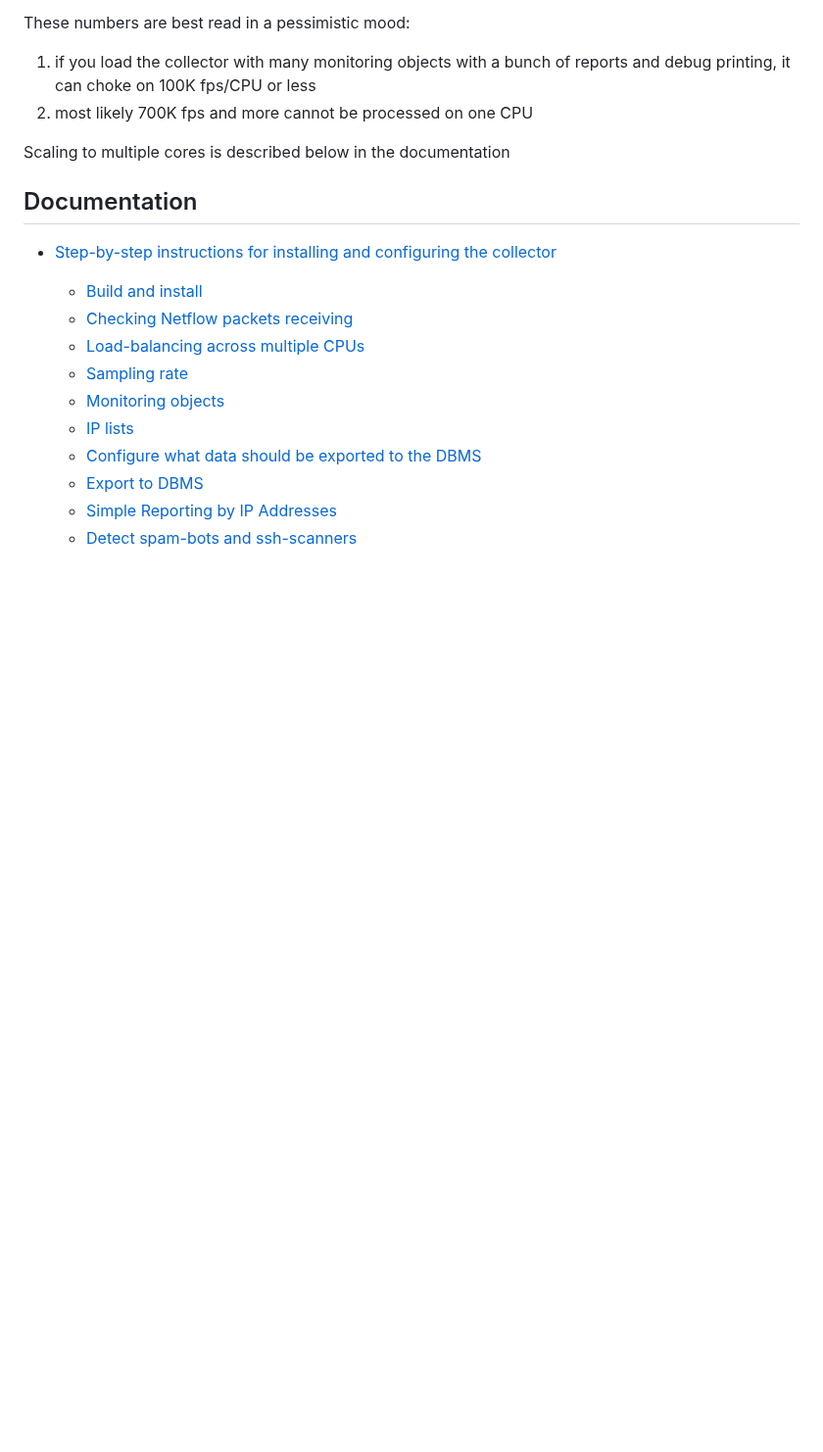
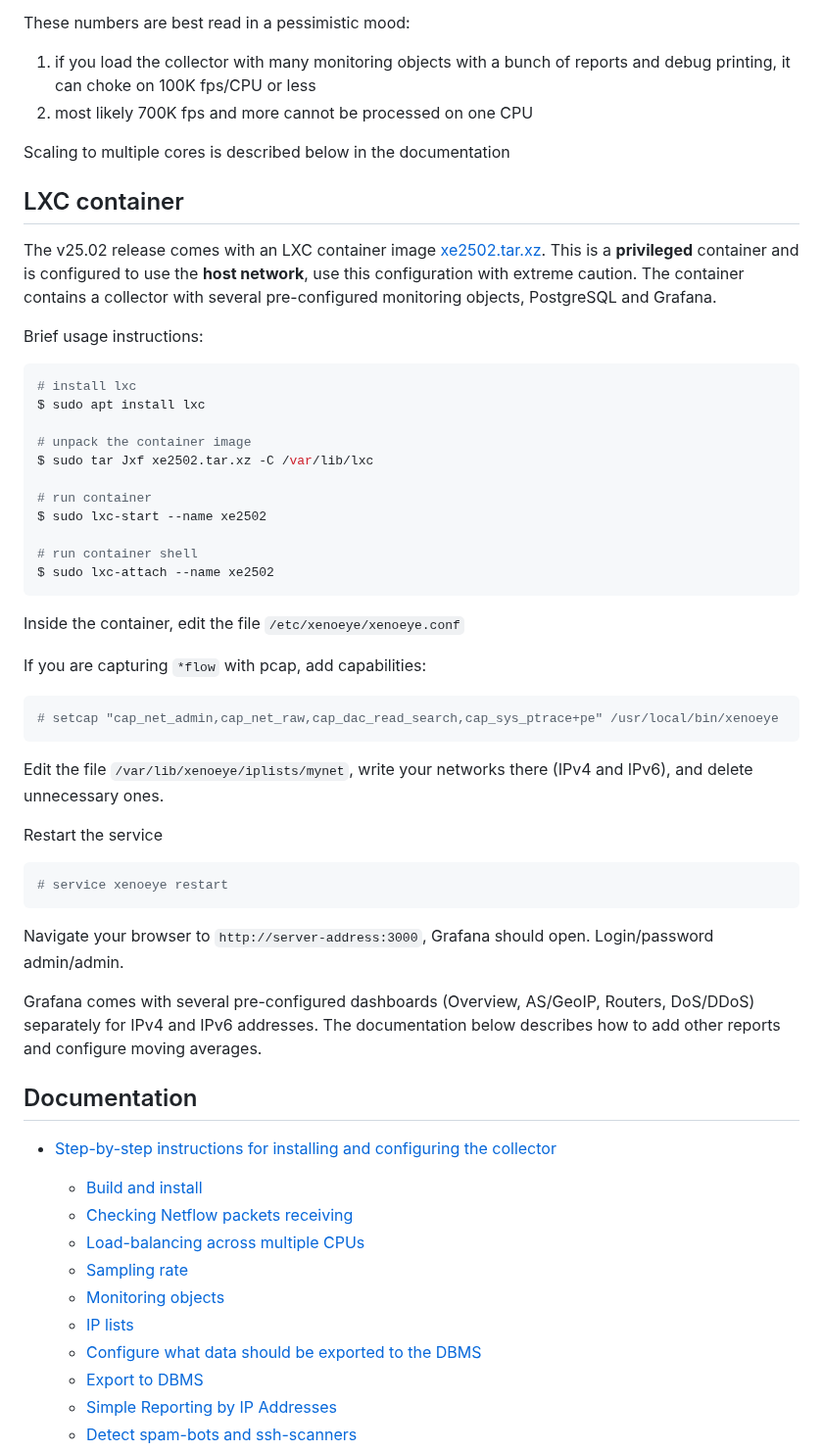
Before and after one commit to vmxdev/xenoeye, a Markdown page: README.md, the part around the change. Shown at 98% size. Drawn GitHub-style; blank space fills up the shorter version.

````diff
--- a/README.md
+++ b/README.md
@@ -48,6 +48,44 @@ These numbers are best read in a pessimistic mood:
   2. most likely 700K fps and more cannot be processed on one CPU
 
 Scaling to multiple cores is described below in the documentation
+
+
+## LXC container
+
+The v25.02 release comes with an LXC container image [xe2502.tar.xz](https://github.com/vmxdev/xenoeye/releases/download/v25.02-Novokuznetsk/xe2502.tar.xz). This is a **privileged** container and is configured to use the **host network**, use this configuration with extreme caution. The container contains a collector with several pre-configured monitoring objects, PostgreSQL and Grafana.
+
+Brief usage instructions:
+``` sh
+# install lxc
+$ sudo apt install lxc
+
+# unpack the container image
+$ sudo tar Jxf xe2502.tar.xz -C /var/lib/lxc
+
+# run container
+$ sudo lxc-start --name xe2502
+
+# run container shell
+$ sudo lxc-attach --name xe2502
+```
+
+Inside the container, edit the file `/etc/xenoeye/xenoeye.conf`
+
+If you are capturing `*flow` with pcap, add capabilities:
+``` sh
+# setcap "cap_net_admin,cap_net_raw,cap_dac_read_search,cap_sys_ptrace+pe" /usr/local/bin/xenoeye
+```
+
+Edit the file `/var/lib/xenoeye/iplists/mynet`, write your networks there (IPv4 and IPv6), and delete unnecessary ones.
+
+Restart the service
+``` sh
+# service xenoeye restart
+```
+
+Navigate your browser to `http://server-address:3000`, Grafana should open. Login/password admin/admin.
+
+Grafana comes with several pre-configured dashboards (Overview, AS/GeoIP, Routers, DoS/DDoS) separately for IPv4 and IPv6 addresses. The documentation below describes how to add other reports and configure moving averages.
 
 
 ## Documentation
````
Also changed, not shown: 1 other file.
